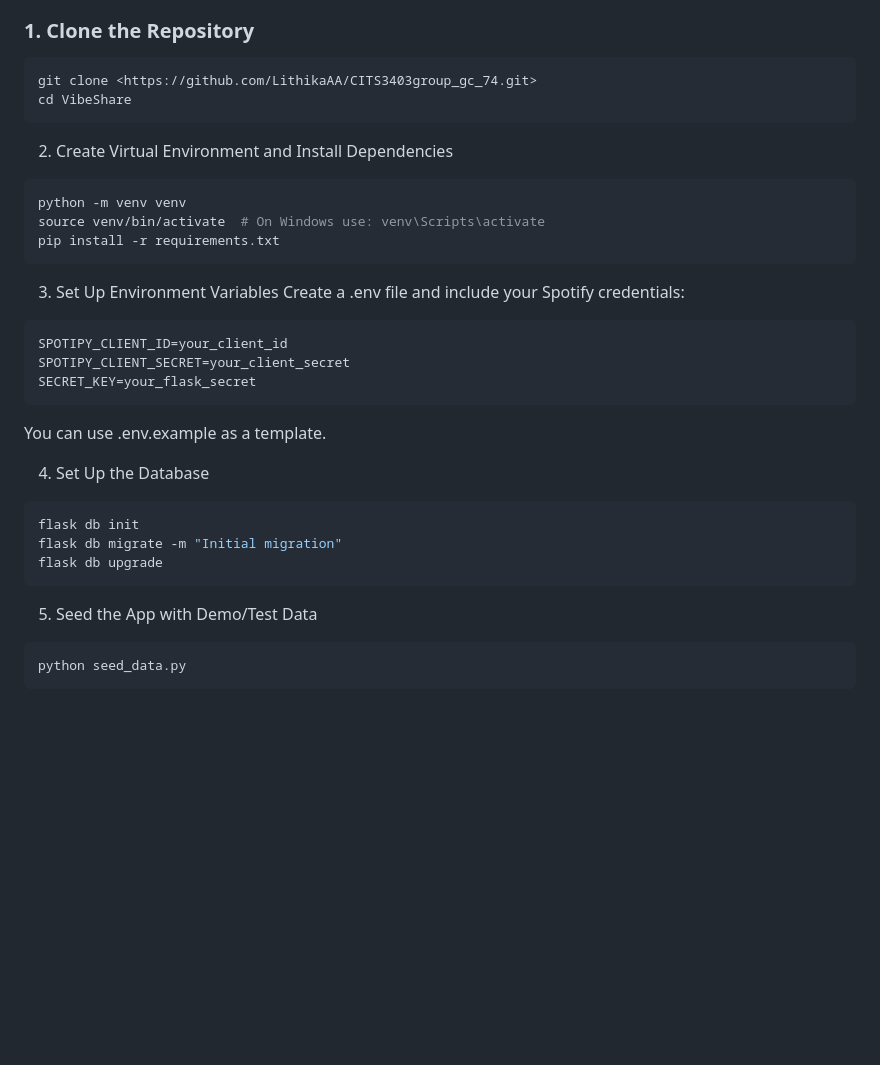
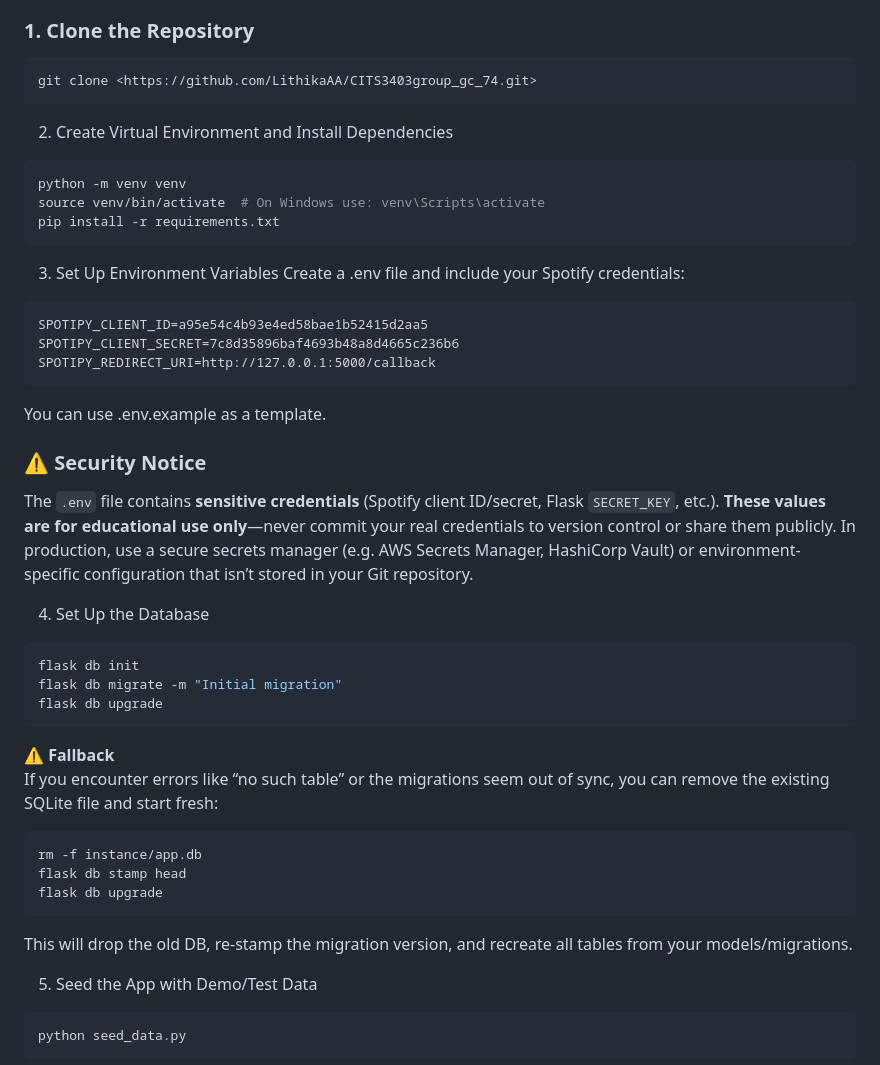
Before and after one commit to LithikaAA/CITS3403group_gc_74, a Markdown page: README.md, the part around the change. Rendered like a GitHub page; blank space fills up the shorter version.

````diff
--- a/README.md
+++ b/README.md
@@ -77,7 +77,6 @@ app/
 
 ```bash
 git clone <https://github.com/LithikaAA/CITS3403group_gc_74.git>
-cd VibeShare
 ```
 2. Create Virtual Environment and Install Dependencies
 ```bash
@@ -90,11 +89,16 @@ pip install -r requirements.txt
 Create a .env file and include your Spotify credentials:
 
 ```dotenv
-SPOTIPY_CLIENT_ID=your_client_id
-SPOTIPY_CLIENT_SECRET=your_client_secret
-SECRET_KEY=your_flask_secret
+SPOTIPY_CLIENT_ID=a95e54c4b93e4ed58bae1b52415d2aa5
+SPOTIPY_CLIENT_SECRET=7c8d35896baf4693b48a8d4665c236b6
+SPOTIPY_REDIRECT_URI=http://127.0.0.1:5000/callback
 ```
 You can use .env.example as a template.
+
+### ⚠️ Security Notice
+
+The `.env` file contains **sensitive credentials** (Spotify client ID/secret, Flask `SECRET_KEY`, etc.). **These values are for educational use only**—never commit your real credentials to version control or share them publicly. In production, use a secure secrets manager (e.g. AWS Secrets Manager, HashiCorp Vault) or environment-specific configuration that isn’t stored in your Git repository.
+
 
 4. Set Up the Database
 ```bash
@@ -102,6 +106,16 @@ flask db init
 flask db migrate -m "Initial migration"
 flask db upgrade
 ```
+
+**⚠️ Fallback**
+If you encounter errors like “no such table” or the migrations seem out of sync, you can remove the existing SQLite file and start fresh:
+```bash
+rm -f instance/app.db
+flask db stamp head
+flask db upgrade
+```
+This will drop the old DB, re-stamp the migration version, and recreate all tables from your models/migrations.
+
 
 5. Seed the App with Demo/Test Data
 ```bash
````
